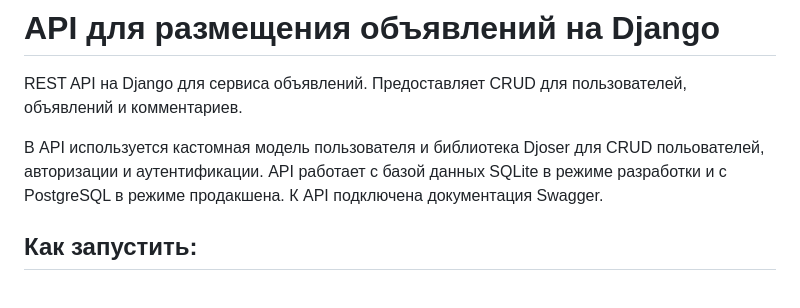
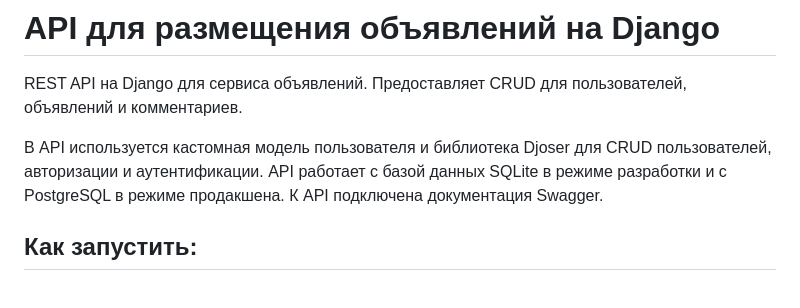
Before and after one commit to Apellun/Django-Ads-Service, a Markdown page: README.md, the part around the change. Drawn GitHub-style.

```diff
--- a/README.md
+++ b/README.md
@@ -78,7 +78,7 @@ I'm still trying to understand how to create a proper view for the password rese
 
 <p>REST API на Django для сервиса объявлений. Предоставляет CRUD для пользователей, объявлений и комментариев.
 
-В API используется кастомная модель пользователя и библиотека Djoser для CRUD польователей, авторизации и аутентификации. API работает с базой данных SQLite в режиме разработки и с PostgreSQL в режиме продакшена. К API подключена документация Swagger.</p>
+В API используется кастомная модель пользователя и библиотека Djoser для CRUD пользователей, авторизации и аутентификации. API работает с базой данных SQLite в режиме разработки и с PostgreSQL в режиме продакшена. К API подключена документация Swagger.</p>
 
 ## Как запустить:
 <br>1. Скопируйте репозиторий на компьютер
```
